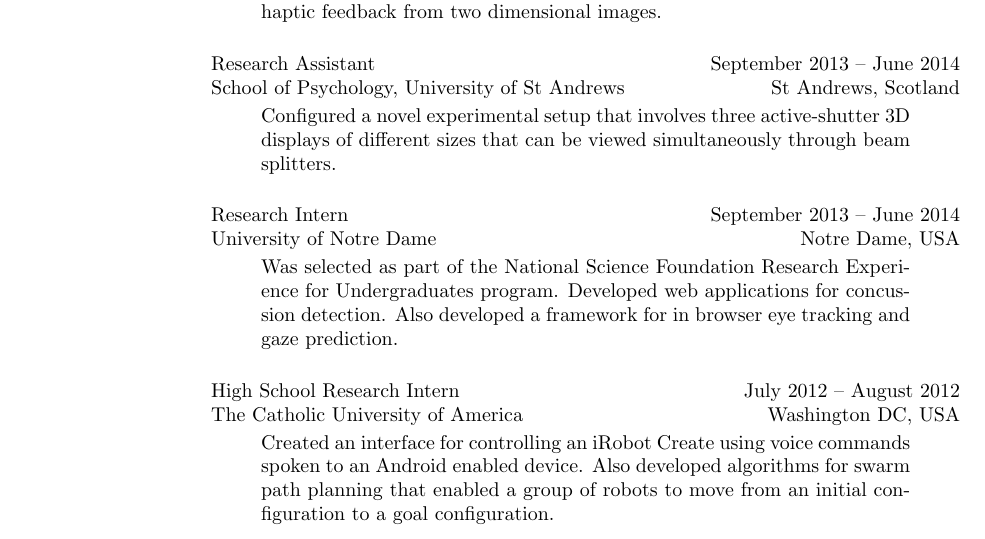
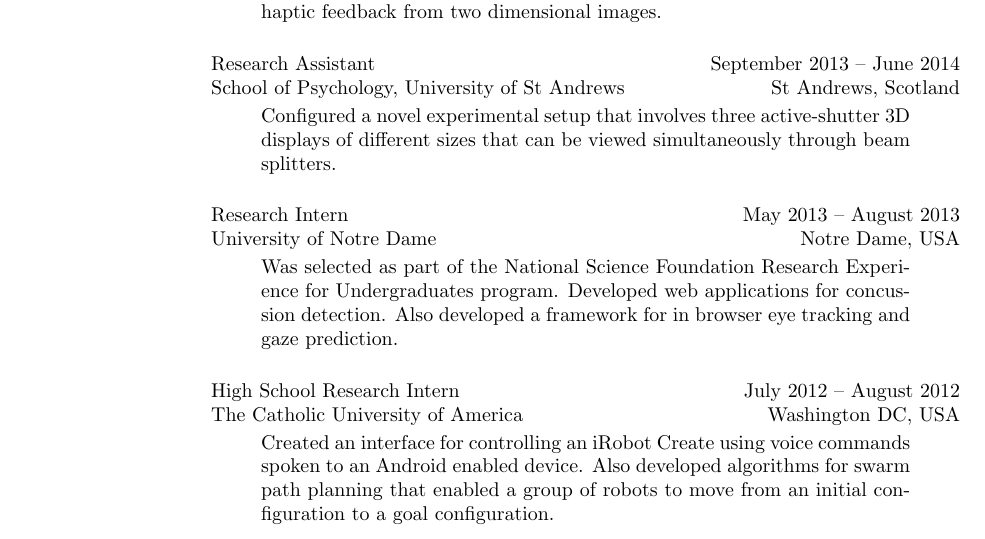
Before and after one commit to a20r/cv, a LaTeX CV (cv.tex): part of page 2 of 4, cut so that both start at the same text. Compiled offline with pdfLaTeX.

Commit message:
anything changed

```diff
--- a/cv.tex
+++ b/cv.tex
@@ -127,7 +127,7 @@ School of Psychology, University of St Andrews \hfill St Andrews, Scotland
 \end{adjustwidth}
 
 Research Intern
-\hfill September 2013 -- June 2014 \\
+\hfill May 2013 -- August 2013 \\
 University of Notre Dame \hfill Notre Dame, USA
 
 \begin{adjustwidth}{2.5em}{2.5em}
```
Also changed, not shown: cv.pdf.
